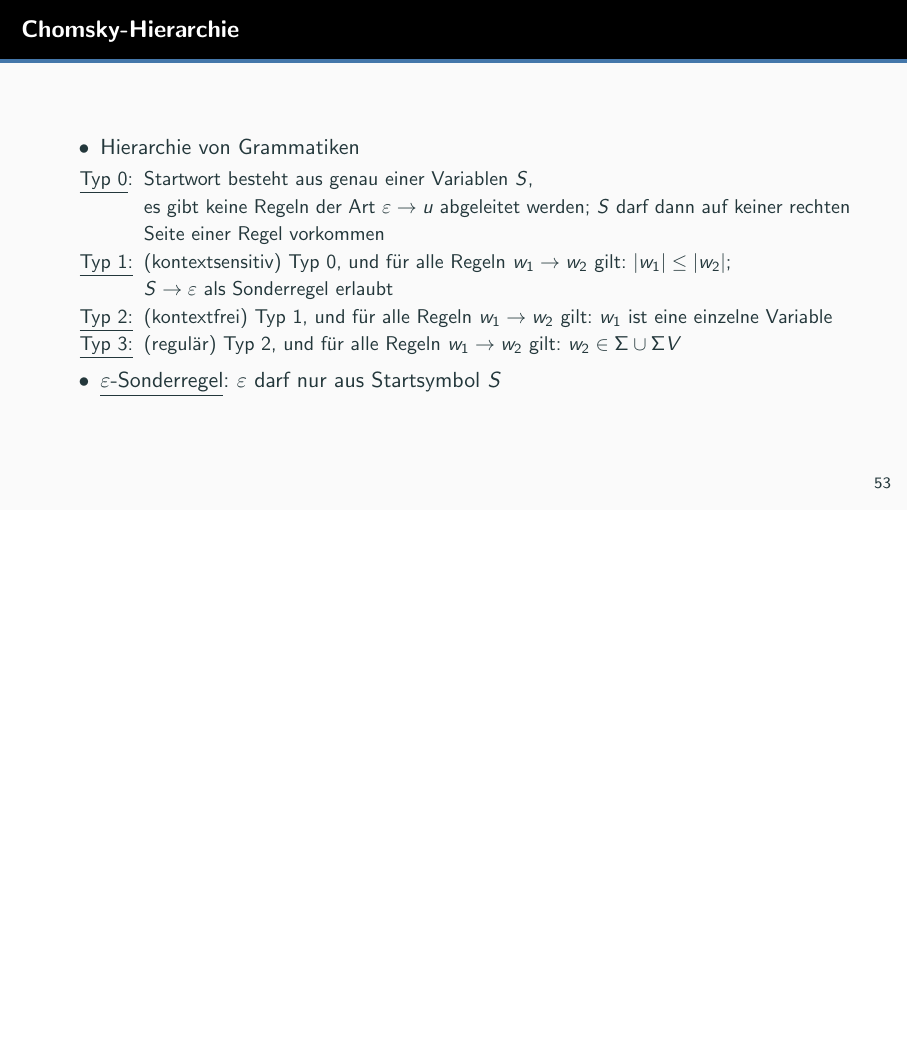
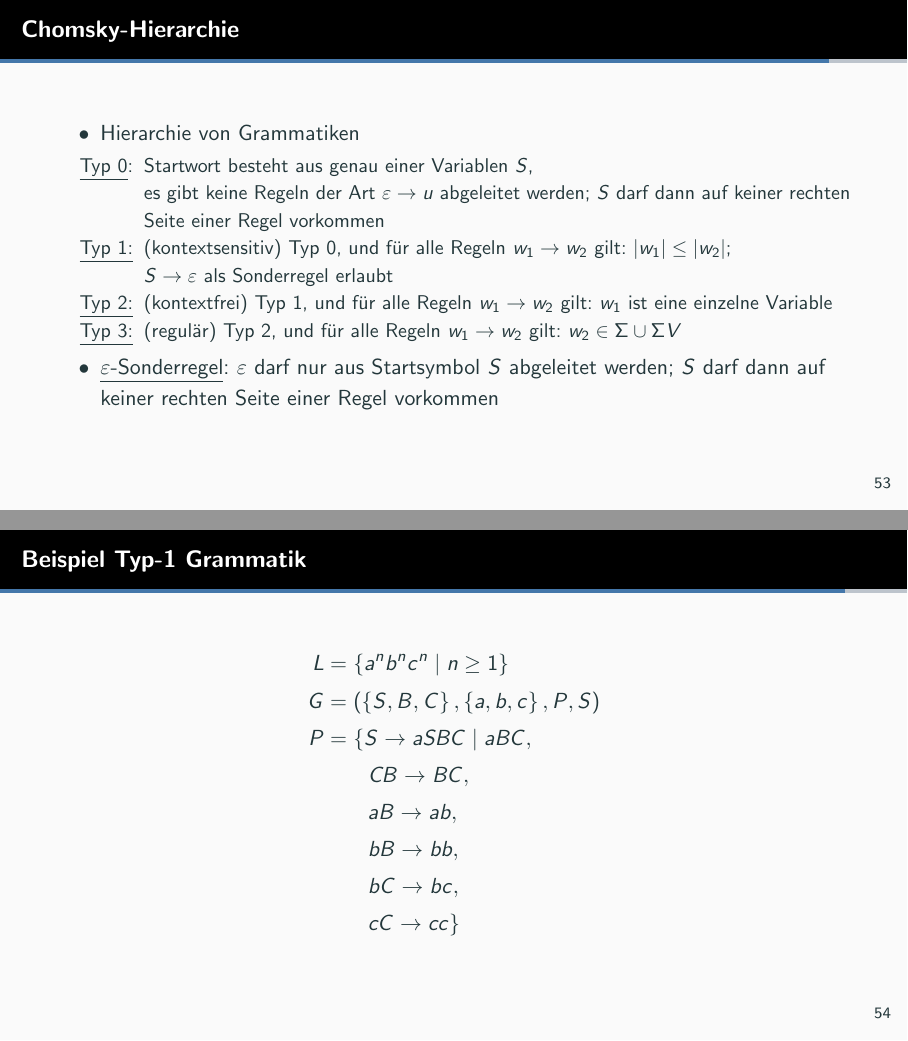
Before and after one commit to bluepoke/Automaten_Formale_Sprachen, LaTeX slides (AuFS.tex, which reads einfuehrung_sprachen_grammatiken.tex): page 56 of 56 before the commit and pages 56 and 57 of 61 after it, the two joined at a grey line, the shorter picture padded with empty space. Compiled offline with pdfLaTeX.

```diff
--- a/AuFS.tex
+++ b/AuFS.tex
@@ -42,6 +42,8 @@
 \makeatother
 
 \usepackage{circuitikz}
+\usepackage{tikz}
+\usetikzlibrary{automata, positioning, arrows}
 
 \begin{document}
 
--- a/einfuehrung_sprachen_grammatiken.tex
+++ b/einfuehrung_sprachen_grammatiken.tex
@@ -47,6 +47,37 @@
 			\item[\underline{Typ 2:}] (kontextfrei) Typ 1, und für alle Regeln $w_1 \rightarrow w_2$ gilt: $w_1$ ist eine einzelne Variable
 			\item[\underline{Typ 3:}] (regulär) Typ 2, und für alle Regeln $w_1 \rightarrow w_2$ gilt: $w_2 \in \Sigma \cup \Sigma V$
 		\end{itemize}
-		\item \underline{$\varepsilon$-Sonderregel}: $\varepsilon$ darf nur aus Startsymbol $S$
+		\item \underline{$\varepsilon$-Sonderregel}: $\varepsilon$ darf nur aus Startsymbol $S$ abgeleitet werden; $S$ darf dann auf keiner rechten Seite einer Regel vorkommen
 	\end{itemize}
 \end{frame}
+
+\begin{frame}{Beispiel Typ-1 Grammatik}
+	\begin{align*}
+		L&=\left\{a^nb^nc^n \mid n \geq 1\right\}\\
+		G&=\left(\left\{S,B,C\right\},\left\{a,b,c\right\},P,S\right)\\
+		P&=\{S \rightarrow aSBC \mid aBC,\\
+		         &\qquad CB \rightarrow BC,\\
+		         &\qquad aB \rightarrow ab,\\
+		         &\qquad bB \rightarrow bb,\\
+		         &\qquad bC \rightarrow bc,\\
+		         &\qquad cC \rightarrow cc\}\\
+	\end{align*}
+\end{frame}
+
+\begin{frame}{Ableitungsbaum}
+	\begin{itemize}
+		\item Darstellung der Ableitungsschritte als Baum
+		\item Links- bzw. Rechtsableitungen
+		\item Mehrdeutige Grammatiken
+		\begin{itemize}
+			\item zu ein und demselben Terminalwort existieren verschiedene (Links-) Ableitungen
+			\item Eine Sprache $L$ heißt \emph{inhärent mehrdeutig}, falls keine eindeutige Grammatik für $L$ existiert
+		\end{itemize}
+		\item Berechnung von Ausdrücken:
+		\begin{itemize}
+			\item Operanden, die im Ableitungsbaum tiefer liegen, haben bei der Ausführung höhere Priorität
+			\item Compiler erzeugt Ableitungsbaum bottom-up durch Ableitung des Startsymbols aus dem Terminalwort
+			\item benutzt dazu \emph{reduktive} Grammatik: erzeugt aus der \emph{generativen} Grammatik durch Transponieren der Regeln
+		\end{itemize}
+	\end{itemize}
+\end{frame}
```
Also changed, not shown: regulaere_sprachen_endliche_automaten.tex (added, +54 -0 lines), AuFS.tex (3 more changed lines).
